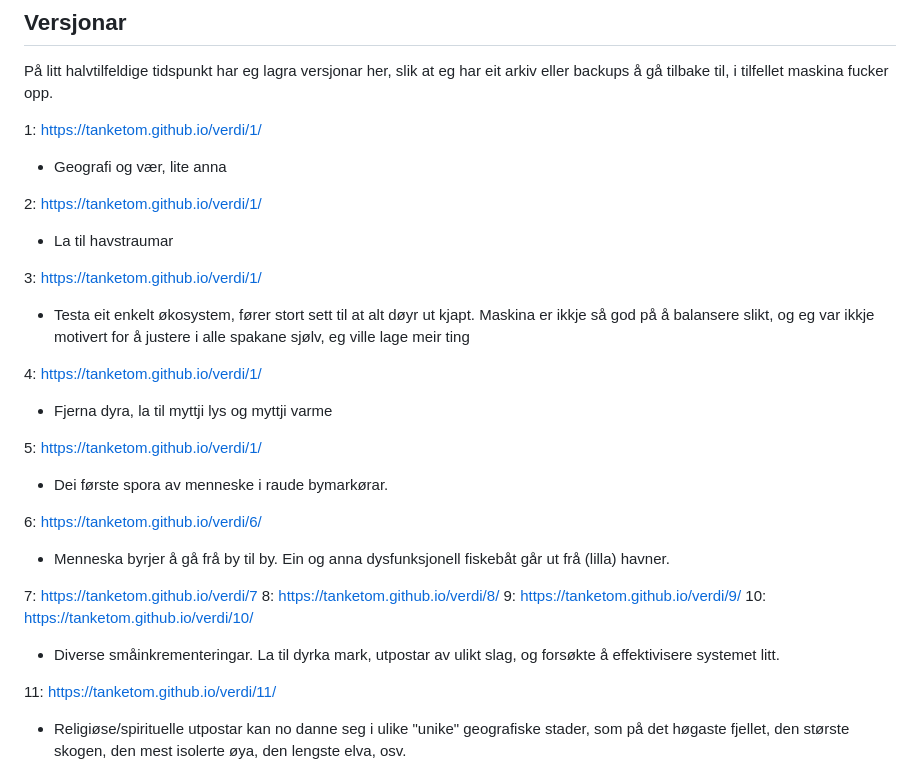
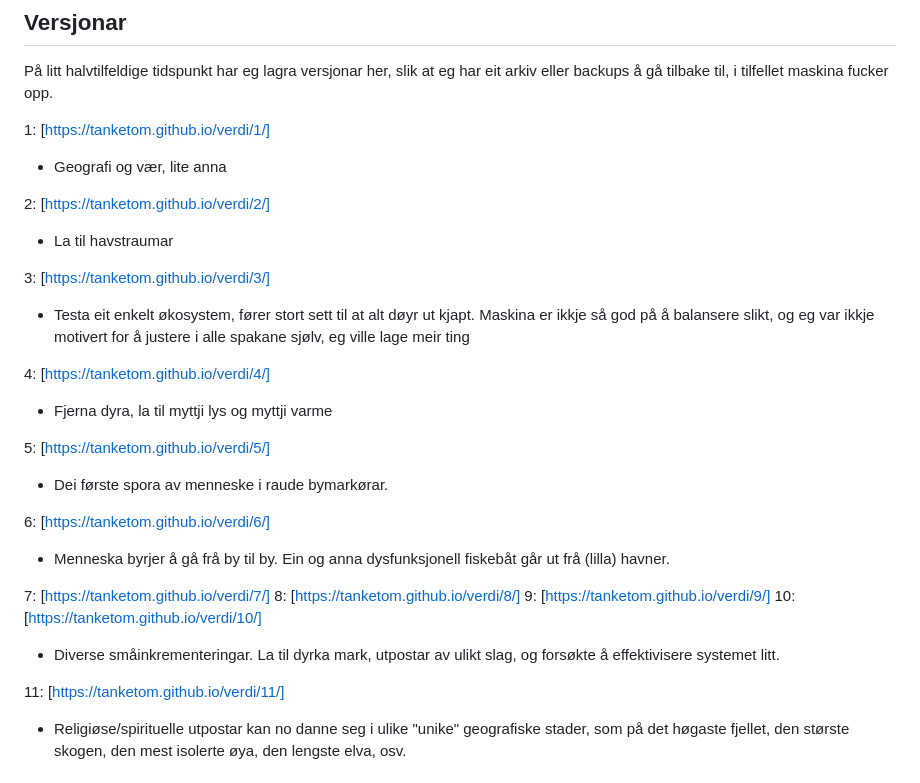
Before and after one commit to tanketom/verdi, a Markdown page: README.md, the part around the change printed below. GitHub-like rendering.

```diff
--- a/README.md
+++ b/README.md
@@ -32,31 +32,31 @@ Zoom med musehjul og dra med musepeikaren for å sjå dei pikselerte detaljane.
 ## Versjonar
 På litt halvtilfeldige tidspunkt har eg lagra versjonar her, slik at eg har eit arkiv eller backups å gå tilbake til, i tilfellet maskina fucker opp.
 
-1: https://tanketom.github.io/verdi/1/
+1: [https://tanketom.github.io/verdi/1/]
 * Geografi og vær, lite anna
 
-2: https://tanketom.github.io/verdi/1/
+2: [https://tanketom.github.io/verdi/2/]
 * La til havstraumar
 
-3: https://tanketom.github.io/verdi/1/
+3: [https://tanketom.github.io/verdi/3/]
 * Testa eit enkelt økosystem, fører stort sett til at alt døyr ut kjapt. Maskina er ikkje så god på å balansere slikt, og eg var ikkje motivert for å justere i alle spakane sjølv, eg ville lage meir ting
 
-4: https://tanketom.github.io/verdi/1/
+4: [https://tanketom.github.io/verdi/4/]
 * Fjerna dyra, la til myttji lys og myttji varme
 
-5: https://tanketom.github.io/verdi/1/
+5: [https://tanketom.github.io/verdi/5/]
 * Dei første spora av menneske i raude bymarkørar.
 
-6: https://tanketom.github.io/verdi/6/
+6: [https://tanketom.github.io/verdi/6/]
 * Menneska byrjer å gå frå by til by. Ein og anna dysfunksjonell fiskebåt går ut frå (lilla) havner.
 
-7: https://tanketom.github.io/verdi/7
-8: https://tanketom.github.io/verdi/8/
-9: https://tanketom.github.io/verdi/9/
-10: https://tanketom.github.io/verdi/10/
+7: [https://tanketom.github.io/verdi/7/]
+8: [https://tanketom.github.io/verdi/8/]
+9: [https://tanketom.github.io/verdi/9/]
+10: [https://tanketom.github.io/verdi/10/]
 * Diverse småinkrementeringar. La til dyrka mark, utpostar av ulikt slag, og forsøkte å effektivisere systemet litt.
 
-11: https://tanketom.github.io/verdi/11/
+11: [https://tanketom.github.io/verdi/11/]
 * Religiøse/spirituelle utpostar kan no danne seg i ulike "unike" geografiske stader, som på det høgaste fjellet, den største skogen, den mest isolerte øya, den lengste elva, osv.
 
 ## Todo
```
Also changed, not shown: other parts of README.md (+1 -1 lines).
